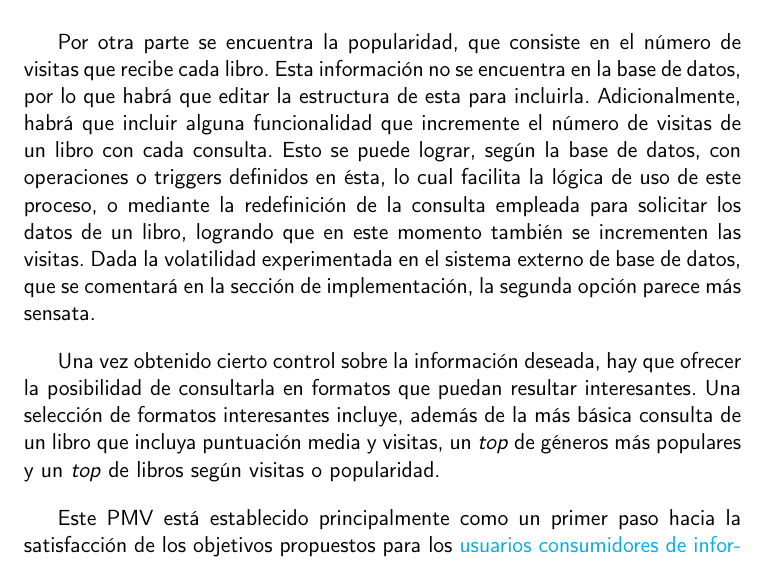
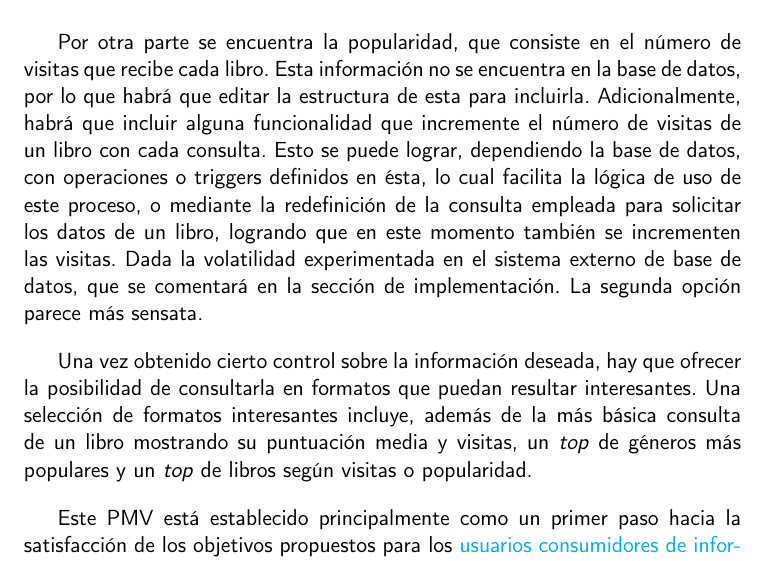
Before and after one commit to Anglepi/My-Many-Reads, a LaTeX book (docs/tex/proyecto.tex, which reads docs/tex/secciones/04_analisis.tex): part of page 49 of 79, cut so that both start at the same text. Compiled offline with pdfLaTeX.

Commit message:
#136 paragraph improvements

```diff
--- a/docs/tex/secciones/04_analisis.tex
+++ b/docs/tex/secciones/04_analisis.tex
@@ -235,8 +235,8 @@ El proyecto debe tener algún elemento que le permita mantenerse. En este caso,
 
 En este punto el sistema ya cuenta con las puntuaciones que los usuarios establecen en los libros a través de sus bibliotecas, por lo tanto el siguiente paso es agrupar todas estas puntuaciones para obtener una media referente a cada libro. Esto es algo que mediante consultas se puede conseguir, por lo que no se requieren cambios en la estructura de la base de datos.
 
-Por otra parte se encuentra la popularidad, que consiste en el número de visitas que recibe cada libro. Esta información no se encuentra en la base de datos, por lo que habrá que editar la estructura de esta para incluirla. Adicionalmente, habrá que incluir alguna funcionalidad que incremente el número de visitas de un libro con cada consulta. Esto se puede lograr, según la base de datos, con operaciones o triggers definidos en ésta, lo cual facilita la lógica de uso de este proceso, o mediante la redefinición de la consulta empleada para solicitar los datos de un libro, logrando que en este momento también se incrementen las visitas. Dada la volatilidad experimentada en el sistema externo de base de datos, que se comentará en la sección de implementación, la segunda opción parece más sensata.
+Por otra parte se encuentra la popularidad, que consiste en el número de visitas que recibe cada libro. Esta información no se encuentra en la base de datos, por lo que habrá que editar la estructura de esta para incluirla. Adicionalmente, habrá que incluir alguna funcionalidad que incremente el número de visitas de un libro con cada consulta. Esto se puede lograr, dependiendo la base de datos, con operaciones o triggers definidos en ésta, lo cual facilita la lógica de uso de este proceso, o mediante la redefinición de la consulta empleada para solicitar los datos de un libro, logrando que en este momento también se incrementen las visitas. Dada la volatilidad experimentada en el sistema externo de base de datos, que se comentará en la sección de implementación. La segunda opción parece más sensata.
 
-Una vez obtenido cierto control sobre la información deseada, hay que ofrecer la posibilidad de consultarla en formatos que puedan resultar interesantes. Una selección de formatos interesantes incluye, además de la más básica consulta de un libro que incluya puntuación media y visitas, un \textit{top} de géneros más populares y un \textit{top} de libros según visitas o popularidad.
+Una vez obtenido cierto control sobre la información deseada, hay que ofrecer la posibilidad de consultarla en formatos que puedan resultar interesantes. Una selección de formatos interesantes incluye, además de la más básica consulta de un libro mostrando su puntuación media y visitas, un \textit{top} de géneros más populares y un \textit{top} de libros según visitas o popularidad.
 
 Este PMV está establecido principalmente como un primer paso hacia la satisfacción de los objetivos propuestos para los \href{https://github.com/Anglepi/My-Many-Reads/blob/main/docs/md/personas/information-consumer.md}{usuarios consumidores de información generada}.
```
